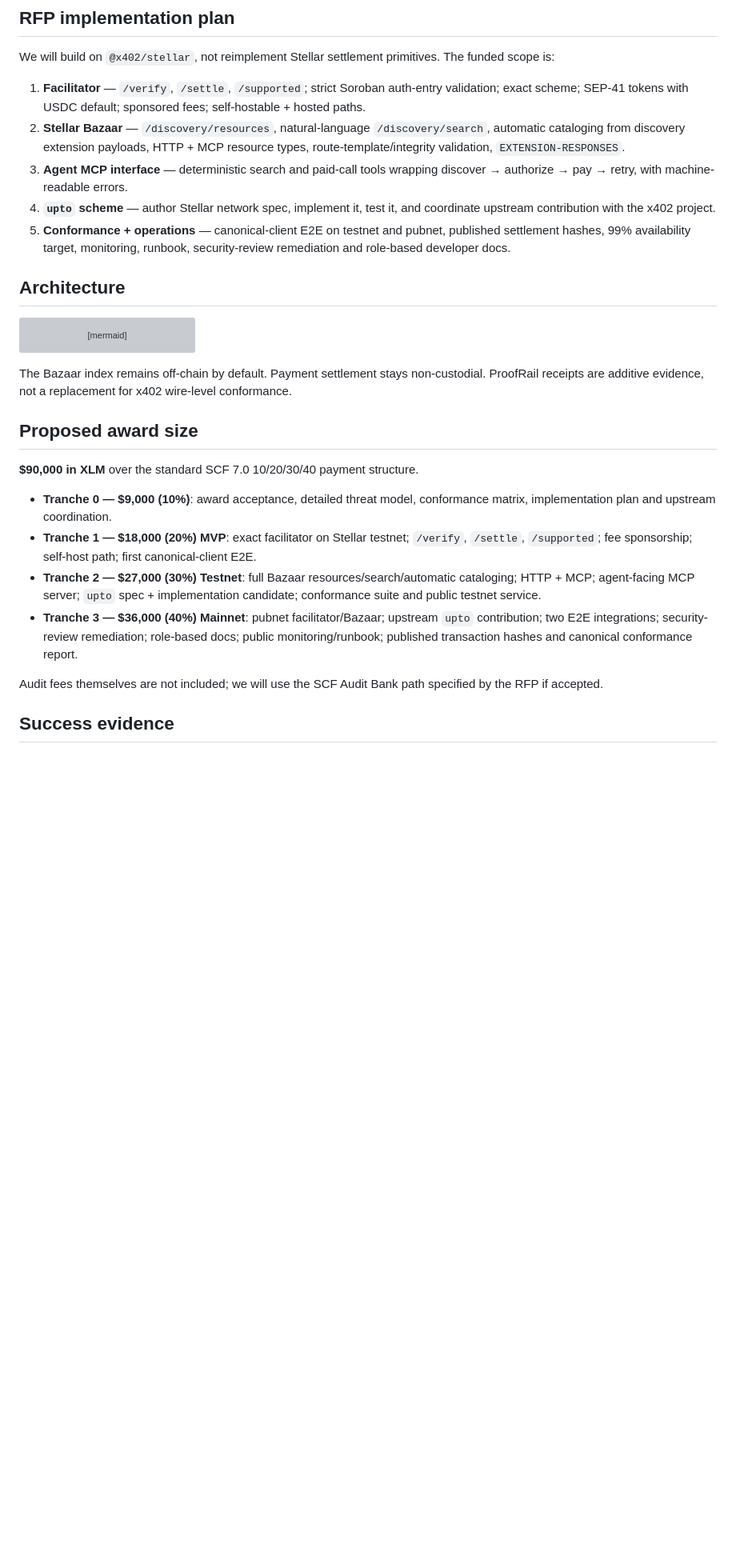
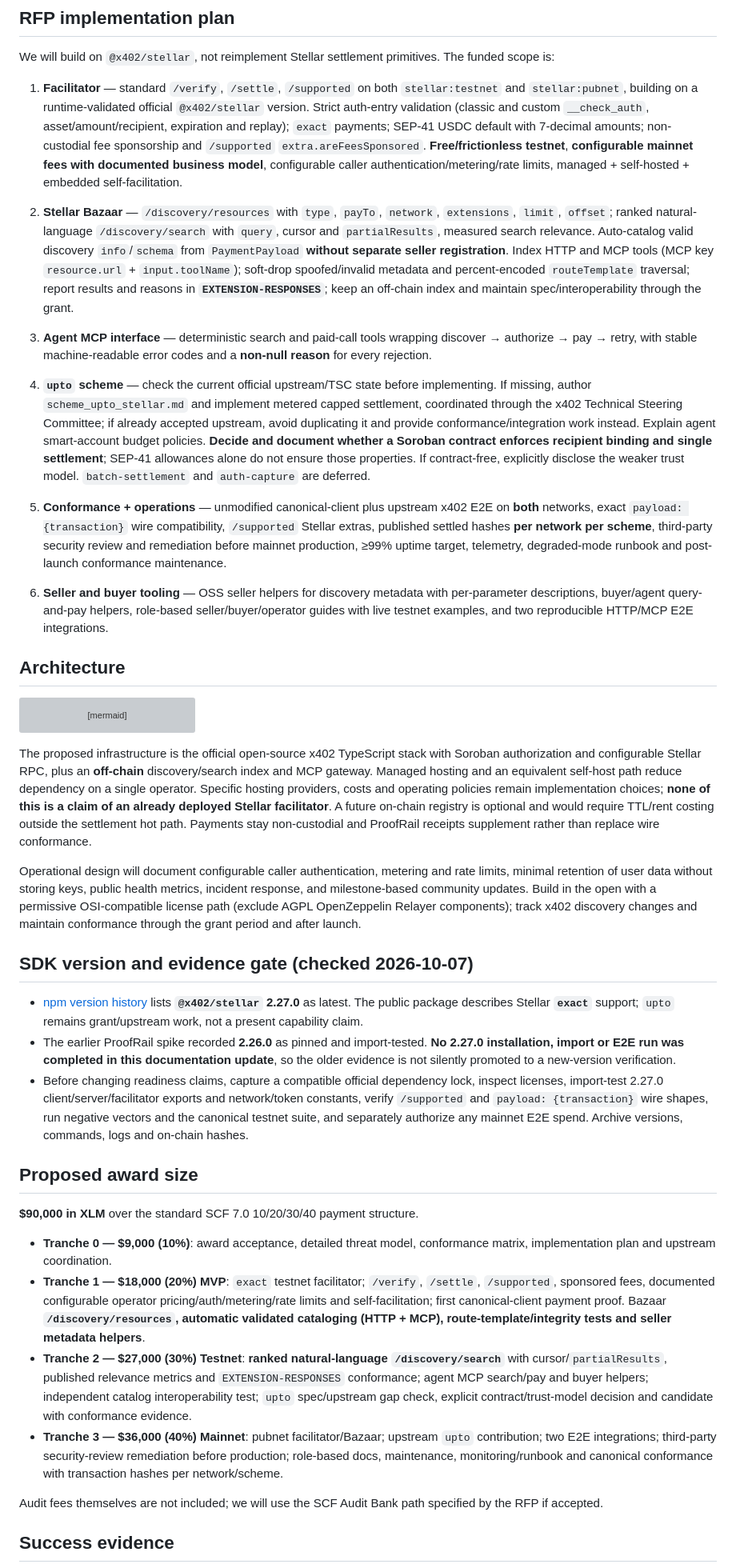
Before and after one commit to TheAliphant/proofrail, a Markdown page: grants/scf46-interest.md, the part around one of its changes. Shown at 80% size. GitHub-like rendering; blank space fills up the shorter version; grey boxes are pictures that could not be loaded.

Commit message:
docs(scf46): update interest preparation and require RFP round eligibility confirmation

````diff
--- a/grants/scf46-interest.md
+++ b/grants/scf46-interest.md
@@ -17,11 +20,13 @@ ProofRail is already public and working: deterministic economic-work receipts, S
 ## RFP implementation plan
 We will build on `@x402/stellar`, not reimplement Stellar settlement primitives. The funded scope is:
 
-1. **Facilitator** — `/verify`, `/settle`, `/supported`; strict Soroban auth-entry validation; exact scheme; SEP-41 tokens with USDC default; sponsored fees; self-hostable + hosted paths.
-2. **Stellar Bazaar** — `/discovery/resources`, natural-language `/discovery/search`, automatic cataloging from discovery extension payloads, HTTP + MCP resource types, route-template/integrity validation, `EXTENSION-RESPONSES`.
-3. **Agent MCP interface** — deterministic search and paid-call tools wrapping discover → authorize → pay → retry, with machine-readable errors.
-4. **`upto` scheme** — author Stellar network spec, implement it, test it, and coordinate upstream contribution with the x402 project.
-5. **Conformance + operations** — canonical-client E2E on testnet and pubnet, published settlement hashes, 99% availability target, monitoring, runbook, security-review remediation and role-based developer docs.
+1. **Facilitator** — standard `/verify`, `/settle`, `/supported` on both `stellar:testnet` and `stellar:pubnet`, building on a runtime-validated official `@x402/stellar` version. Strict auth-entry validation (classic and custom `__check_auth`, asset/amount/recipient, expiration and replay); `exact` payments; SEP-41 USDC default with 7-decimal amounts; non-custodial fee sponsorship and `/supported` `extra.areFeesSponsored`. **Free/frictionless testnet**, **configurable mainnet fees with documented business model**, configurable caller authentication/metering/rate limits, managed + self-hosted + embedded self-facilitation.
+2. **Stellar Bazaar** — `/discovery/resources` with `type`, `payTo`, `network`, `extensions`, `limit`, `offset`; ranked natural-language `/discovery/search` with `query`, cursor and `partialResults`, measured search relevance. Auto-catalog valid discovery `info`/`schema` from `PaymentPayload` **without separate seller registration**. Index HTTP and MCP tools (MCP key `resource.url` + `input.toolName`); soft-drop spoofed/invalid metadata and percent-encoded `routeTemplate` traversal; report results and reasons in **`EXTENSION-RESPONSES`**; keep an off-chain index and maintain spec/interoperability through the grant.
+3. **Agent MCP interface** — deterministic search and paid-call tools wrapping discover → authorize → pay → retry, with stable machine-readable error codes and a **non-null reason** for every rejection.
+4. **`upto` scheme** — check the current official upstream/TSC state before implementing. If missing, author `scheme_upto_stellar.md` and implement metered capped settlement, coordinated through the x402 Technical Steering Committee; if already accepted upstream, avoid duplicating it and provide conformance/integration work instead. Explain agent smart-account budget policies. **Decide and document whether a Soroban contract enforces recipient binding and single settlement**; SEP-41 allowances alone do not ensure those properties. If contract-free, explicitly disclose the weaker trust model. `batch-settlement` and `auth-capture` are deferred.
+5. **Conformance + operations** — unmodified canonical-client plus upstream x402 E2E on **both** networks, exact `payload: {transaction}` wire compatibility, `/supported` Stellar extras, published settled hashes **per network per scheme**, third-party security review and remediation before mainnet production, ≥99% uptime target, telemetry, degraded-mode runbook and post-launch conformance maintenance.
+
+6. **Seller and buyer tooling** — OSS seller helpers for discovery metadata with per-parameter descriptions, buyer/agent query-and-pay helpers, role-based seller/buyer/operator guides with live testnet examples, and two reproducible HTTP/MCP E2E integrations.
 
 ## Architecture
 ```mermaid
@@ -36,15 +41,22 @@ graph LR
   E -->|settlement evidence| H[ProofRail receipt]
 ```
 
-The Bazaar index remains off-chain by default. Payment settlement stays non-custodial. ProofRail receipts are additive evidence, not a replacement for x402 wire-level conformance.
+The proposed infrastructure is the official open-source x402 TypeScript stack with Soroban authorization and configurable Stellar RPC, plus an **off-chain** discovery/search index and MCP gateway. Managed hosting and an equivalent self-host path reduce dependency on a single operator. Specific hosting providers, costs and operating policies remain implementation choices; **none of this is a claim of an already deployed Stellar facilitator**. A future on-chain registry is optional and would require TTL/rent costing outside the settlement hot path. Payments stay non-custodial and ProofRail receipts supplement rather than replace wire conformance.
+
+Operational design will document configurable caller authentication, metering and rate limits, minimal retention of user data without storing keys, public health metrics, incident response, and milestone-based community updates. Build in the open with a permissive OSI-compatible license path (exclude AGPL OpenZeppelin Relayer components); track x402 discovery changes and maintain conformance through the grant period and after launch.
+
+## SDK version and evidence gate (checked 2026-10-07)
+- [npm version history](https://www.npmjs.com/package/%40x402/stellar?activeTab=versions) lists **`@x402/stellar` 2.27.0** as latest. The public package describes Stellar **`exact`** support; `upto` remains grant/upstream work, not a present capability claim.
+- The earlier ProofRail spike recorded **2.26.0** as pinned and import-tested. **No 2.27.0 installation, import or E2E run was completed in this documentation update**, so the older evidence is not silently promoted to a new-version verification.
+- Before changing readiness claims, capture a compatible official dependency lock, inspect licenses, import-test 2.27.0 client/server/facilitator exports and network/token constants, verify `/supported` and `payload: {transaction}` wire shapes, run negative vectors and the canonical testnet suite, and separately authorize any mainnet E2E spend. Archive versions, commands, logs and on-chain hashes.
 
 ## Proposed award size
 **$90,000 in XLM** over the standard SCF 7.0 10/20/30/40 payment structure.
 
 - **Tranche 0 — $9,000 (10%)**: award acceptance, detailed threat model, conformance matrix, implementation plan and upstream coordination.
-- **Tranche 1 — $18,000 (20%) MVP**: exact facilitator on Stellar testnet; `/verify`, `/settle`, `/supported`; fee sponsorship; self-host path; first canonical-client E2E.
-- **Tranche 2 — $27,000 (30%) Testnet**: full Bazaar resources/search/automatic cataloging; HTTP + MCP; agent-facing MCP server; `upto` spec + implementation candidate; conformance suite and public testnet service.
-- **Tranche 3 — $36,000 (40%) Mainnet**: pubnet facilitator/Bazaar; upstream `upto` contribution; two E2E integrations; security-review remediation; role-based docs; public monitoring/runbook; published transaction hashes and canonical conformance report.
+- **Tranche 1 — $18,000 (20%) MVP**: `exact` testnet facilitator; `/verify`, `/settle`, `/supported`, sponsored fees, documented configurable operator pricing/auth/metering/rate limits and self-facilitation; first canonical-client payment proof. Bazaar **`/discovery/resources`, automatic validated cataloging (HTTP + MCP), route-template/integrity tests and seller metadata helpers**.
+- **Tranche 2 — $27,000 (30%) Testnet**: **ranked natural-language `/discovery/search`** with cursor/`partialResults`, published relevance metrics and `EXTENSION-RESPONSES` conformance; agent MCP search/pay and buyer helpers; independent catalog interoperability test; `upto` spec/upstream gap check, explicit contract/trust-model decision and candidate with conformance evidence.
+- **Tranche 3 — $36,000 (40%) Mainnet**: pubnet facilitator/Bazaar; upstream `upto` contribution; two E2E integrations; third-party security-review remediation before production; role-based docs, maintenance, monitoring/runbook and canonical conformance with transaction hashes per network/scheme.
 
 Audit fees themselves are not included; we will use the SCF Audit Bank path specified by the RFP if accepted.
 
````
Also changed, not shown: other parts of grants/scf46-interest.md (+11 -5 lines).
